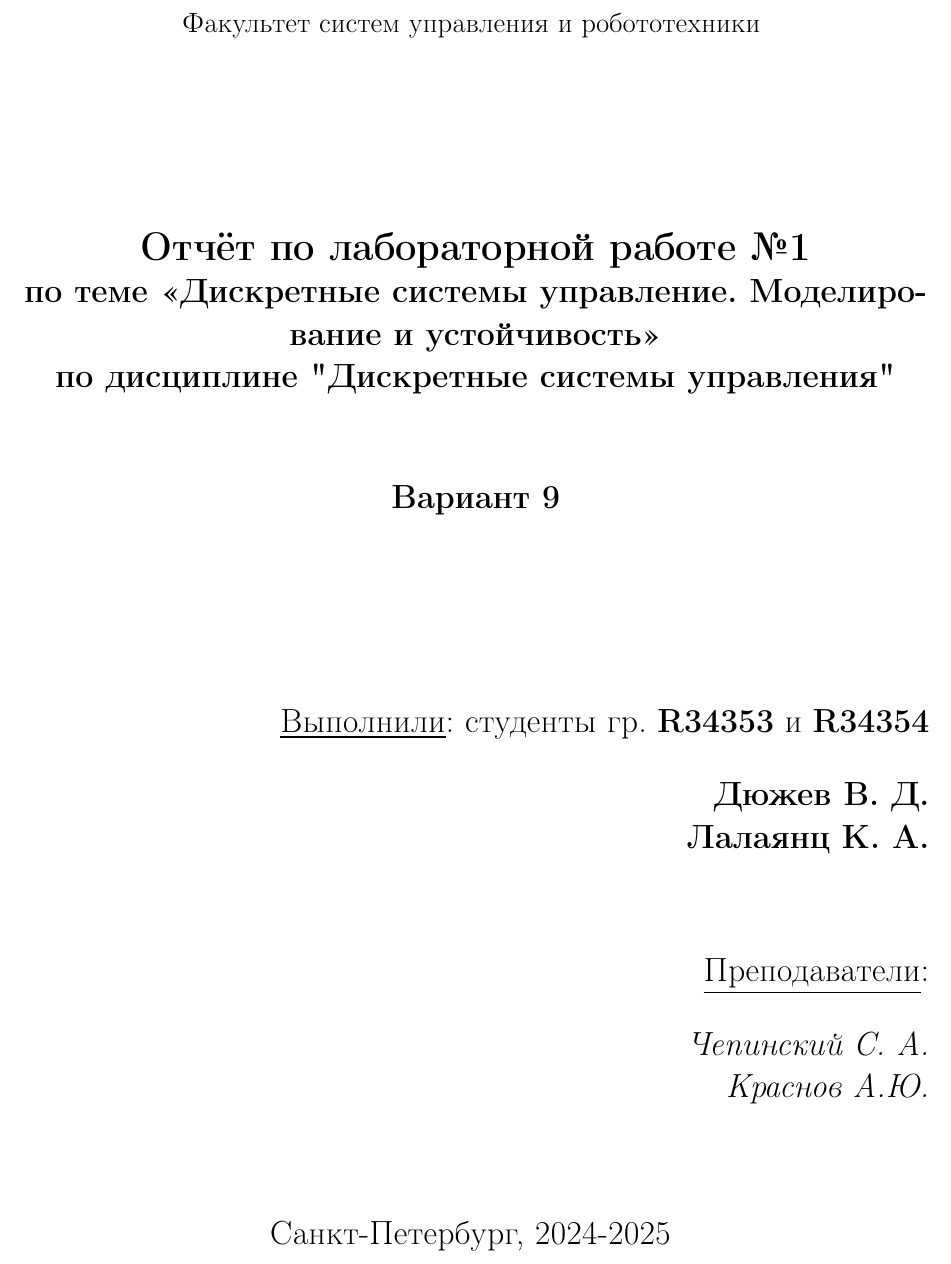
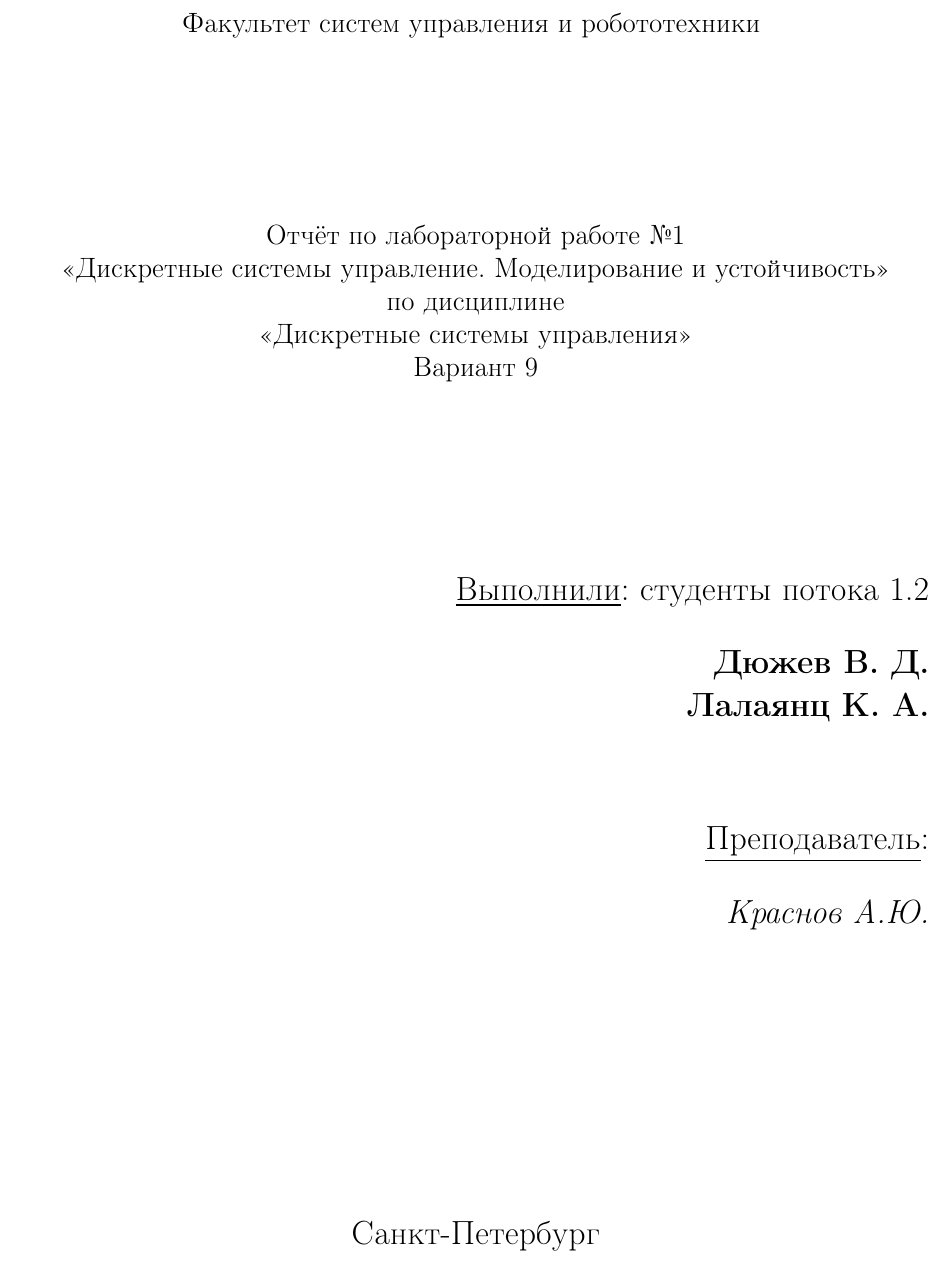
Before and after one commit to ITMO449-ML-department/discrete-control, a LaTeX document (lab1/tex/Lab1.tex): part of page 1 of 16, cut so that both start at the same text. Compiled offline with pdfLaTeX.

Commit message:
title fix

```diff
--- a/lab1/tex/Lab1.tex
+++ b/lab1/tex/Lab1.tex
@@ -28,7 +28,7 @@
 \pagestyle{fancy}
 \fancypagestyle{style}{ % создание нового стиля style
 	\fancyhf{} % очистка колонтитулов
-    \fancyhead[LO, RE]{\nouppercase{АиРУ}} % название документа наверху
+    \fancyhead[LO, RE]{\nouppercase{ДСУ}} % название документа наверху
     \fancyhead[RO, LE]{\nouppercase{\leftmark}} % название section наверху
 	\fancyfoot[C]{\thepage} % номер страницы справа внизу на нечетных и слева внизу на четных
 	\renewcommand{\headrulewidth}{0.25pt} % толщина линии сверху
@@ -45,7 +45,7 @@
 			Федеральное государственное автономное образовательное учреждение высшего образования
 	}}
 	\fancyfoot[C]{{\large
-			Санкт-Петербург, 2024-2025
+			Санкт-Петербург\\ 2024
 	}}
 	\renewcommand{\headrulewidth}{0pt}
 }
@@ -119,4 +119 @@
 			Отчёт по лабораторной работе №1\\
-			{\large по теме <<Дискретные системы управление. Моделиро-
-			вание и устойчивость>>\\
-				по дисциплине "Дискретные системы управления"\\
@@ -129,7 +129,7 @@
 	\vspace*{10ex}
 	\begin{flushright}
 		{\large
-			\underline{Выполнили}: студенты гр. \textbf{R34353} и \textbf{R34354} \\
+			\underline{Выполнили}: студенты потока 1.2 \\
 			\begin{flushright}
 				\textbf{Дюжев В. Д.}\\
 				\textbf{Лалаянц К. А.}\\
@@ -137,9 +137,9 @@
 		}
 		\vspace*{5ex}
 		{\large
-			\underline{Преподаватели}:\\
+			\underline{Преподаватель}:\\
 			\begin{flushright}
-            \textit{Чепинский С. А.\\Краснов А.Ю.}
+            \textit{Краснов А.Ю.}
 			\end{flushright}
 		}
 	\end{flushright}
```
Also changed, not shown: lab1/tex/Lab1.pdf, lab1/tex/Lab1.tex (9 more changed lines).
